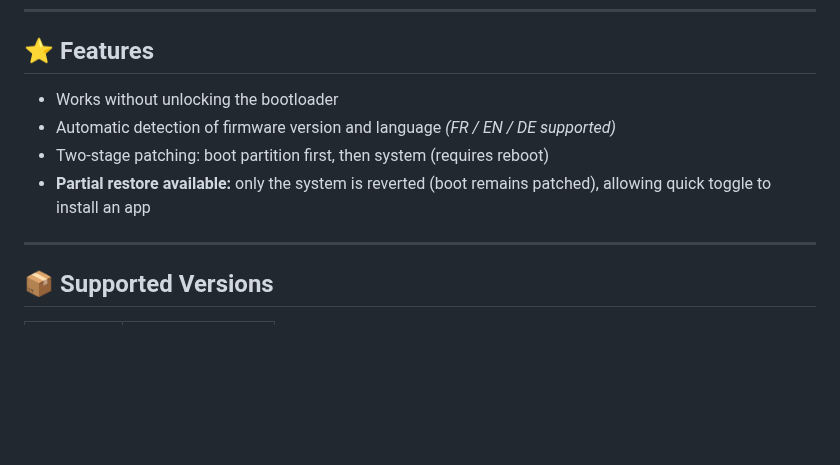
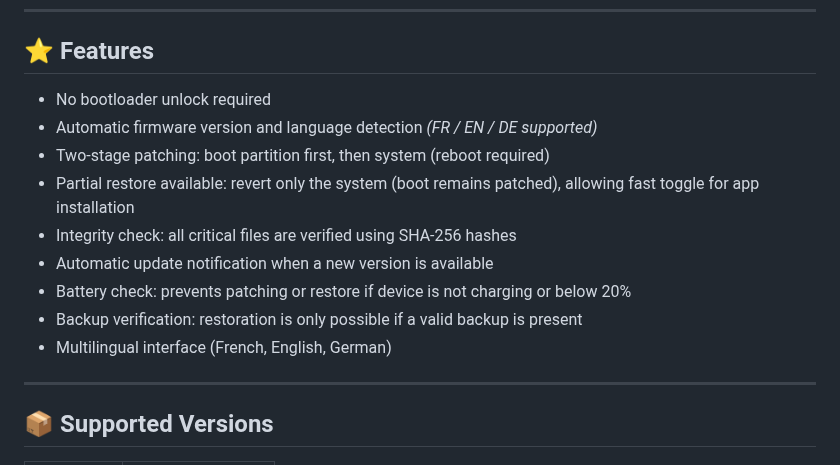
Before and after one commit to Seph29/Lumos-G1, a Markdown page: README.md, the part around one of its changes. GitHub-like rendering; blank space fills up the shorter version.

```diff
--- a/README.md
+++ b/README.md
@@ -64,10 +64,15 @@
 
 ## ⭐️ Features
 
-- Works without unlocking the bootloader
-- Automatic detection of firmware version and language *(FR / EN / DE supported)*
-- Two-stage patching: boot partition first, then system (requires reboot)
-- **Partial restore available:** only the system is reverted (boot remains patched), allowing quick toggle to install an app
+- No bootloader unlock required
+- Automatic firmware version and language detection *(FR / EN / DE supported)*
+- Two-stage patching: boot partition first, then system (reboot required)
+- Partial restore available: revert only the system (boot remains patched), allowing fast toggle for app installation
+- Integrity check: all critical files are verified using SHA-256 hashes
+- Automatic update notification when a new version is available
+- Battery check: prevents patching or restore if device is not charging or below 20%
+- Backup verification: restoration is only possible if a valid backup is present
+- Multilingual interface (French, English, German)
 
 ---
 
```
Also changed, not shown: other parts of README.md (+1 -1 lines).
